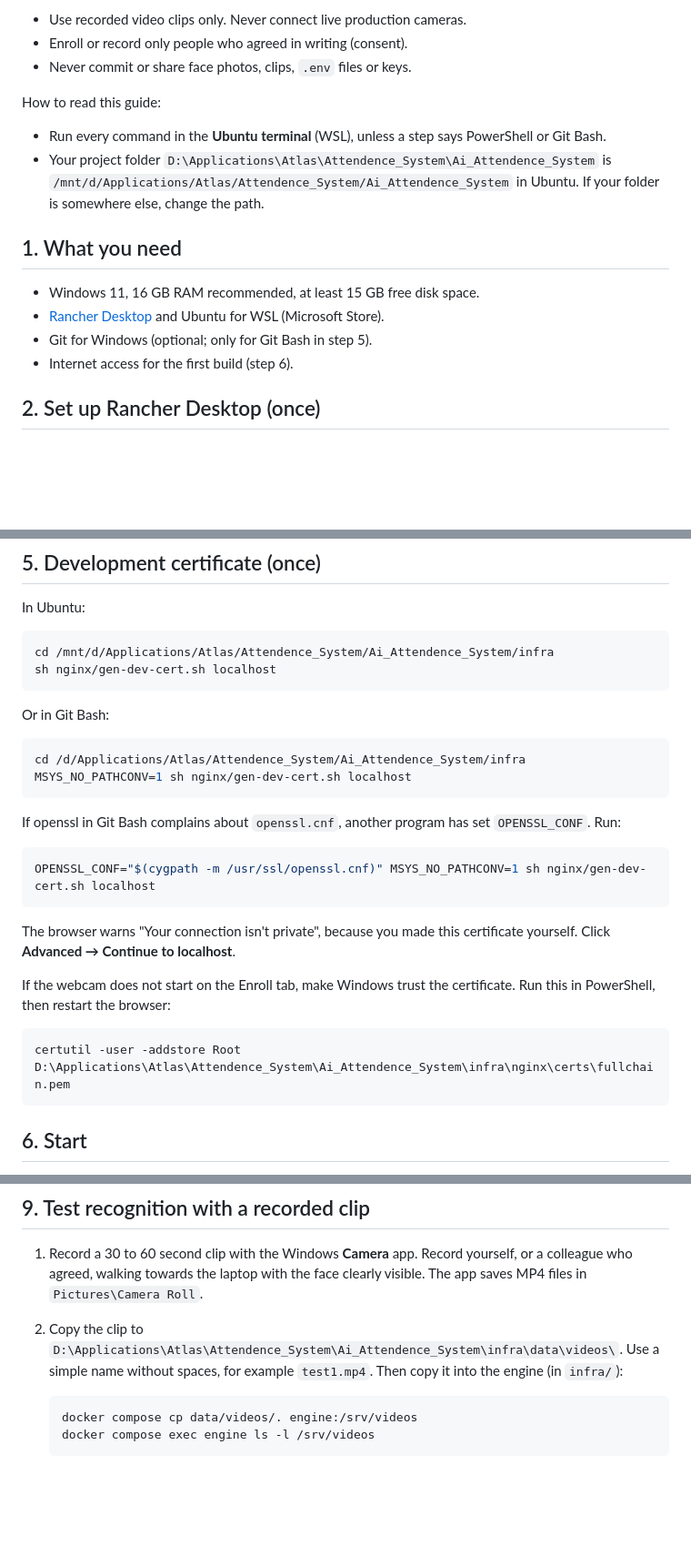
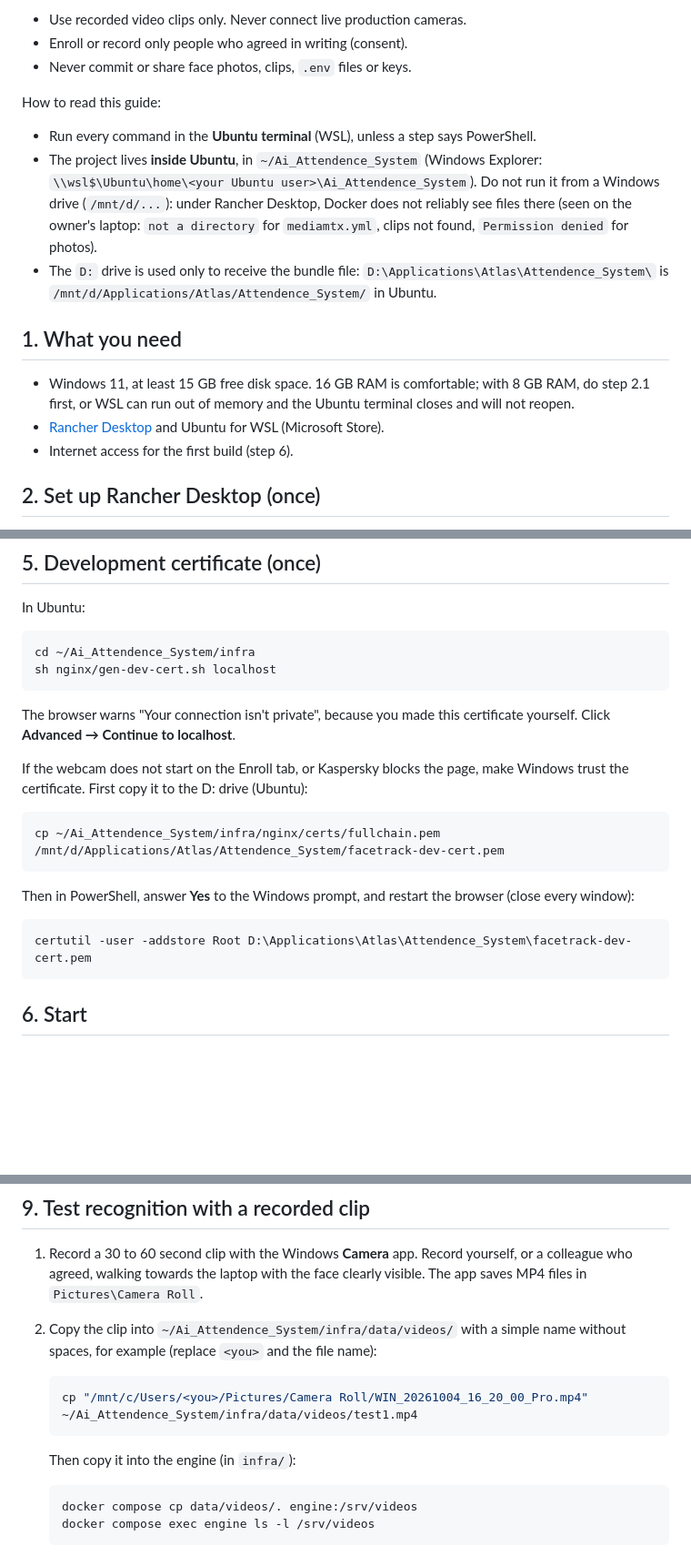
Before and after one commit to ehtisham-nasirr/Ai_Attendence_System, a Markdown page: docs/local-development.md, 3 parts joined by grey strips. Shown at 91% size. GitHub-like rendering; blank space fills up the shorter version.

````diff
--- a/docs/local-development.md
+++ b/docs/local-development.md
@@ -8,14 +8,14 @@ Rules for test machines (CLAUDE.md §1.3, standards/18):
 - Never commit or share face photos, clips, `.env` files or keys.
 
 How to read this guide:
-- Run every command in the **Ubuntu terminal** (WSL), unless a step says PowerShell or Git Bash.
-- Your project folder `D:\Applications\Atlas\Attendence_System\Ai_Attendence_System` is `/mnt/d/Applications/Atlas/Attendence_System/Ai_Attendence_System` in Ubuntu. If your folder is somewhere else, change the path.
+- Run every command in the **Ubuntu terminal** (WSL), unless a step says PowerShell.
+- The project lives **inside Ubuntu**, in `~/Ai_Attendence_System` (Windows Explorer: `\\wsl$\Ubuntu\home\<your Ubuntu user>\Ai_Attendence_System`). Do not run it from a Windows drive (`/mnt/d/...`): under Rancher Desktop, Docker does not reliably see files there (seen on the owner's laptop: `not a directory` for `mediamtx.yml`, clips not found, `Permission denied` for photos).
+- The `D:` drive is used only to receive the bundle file: `D:\Applications\Atlas\Attendence_System\` is `/mnt/d/Applications/Atlas/Attendence_System/` in Ubuntu.
 
 ## 1. What you need
 
-- Windows 11, 16 GB RAM recommended, at least 15 GB free disk space.
+- Windows 11, at least 15 GB free disk space. 16 GB RAM is comfortable; with 8 GB RAM, do step 2.1 first, or WSL can run out of memory and the Ubuntu terminal closes and will not reopen.
 - [Rancher Desktop](https://rancherdesktop.io/) and Ubuntu for WSL (Microsoft Store).
-- Git for Windows (optional; only for Git Bash in step 5).
 - Internet access for the first build (step 6).
 
 ## 2. Set up Rancher Desktop (once)
@@ -143,25 +160,19 @@ On the laptop, the backup and monitoring services (backup, Prometheus, Alertmana
 
 In Ubuntu:
 ```bash
-cd /mnt/d/Applications/Atlas/Attendence_System/Ai_Attendence_System/infra
+cd ~/Ai_Attendence_System/infra
 sh nginx/gen-dev-cert.sh localhost
-```
-
-Or in Git Bash:
-```bash
-cd /d/Applications/Atlas/Attendence_System/Ai_Attendence_System/infra
-MSYS_NO_PATHCONV=1 sh nginx/gen-dev-cert.sh localhost
-```
-If openssl in Git Bash complains about `openssl.cnf`, another program has set `OPENSSL_CONF`. Run:
-```bash
-OPENSSL_CONF="$(cygpath -m /usr/ssl/openssl.cnf)" MSYS_NO_PATHCONV=1 sh nginx/gen-dev-cert.sh localhost
 ```
 
 The browser warns "Your connection isn't private", because you made this certificate yourself. Click **Advanced → Continue to localhost**.
 
-If the webcam does not start on the Enroll tab, make Windows trust the certificate. Run this in PowerShell, then restart the browser:
+If the webcam does not start on the Enroll tab, or Kaspersky blocks the page, make Windows trust the certificate. First copy it to the D: drive (Ubuntu):
+```bash
+cp ~/Ai_Attendence_System/infra/nginx/certs/fullchain.pem /mnt/d/Applications/Atlas/Attendence_System/facetrack-dev-cert.pem
+```
+Then in PowerShell, answer **Yes** to the Windows prompt, and restart the browser (close every window):
 ```powershell
-certutil -user -addstore Root D:\Applications\Atlas\Attendence_System\Ai_Attendence_System\infra\nginx\certs\fullchain.pem
+certutil -user -addstore Root D:\Applications\Atlas\Attendence_System\facetrack-dev-cert.pem
 ```
 
 ## 6. Start
@@ -222,7 +233,11 @@ Type the password and press Enter. Nothing shows while you type. The password ne
 ## 9. Test recognition with a recorded clip
 
 1. Record a 30 to 60 second clip with the Windows **Camera** app. Record yourself, or a colleague who agreed, walking towards the laptop with the face clearly visible. The app saves MP4 files in `Pictures\Camera Roll`.
-2. Copy the clip to `D:\Applications\Atlas\Attendence_System\Ai_Attendence_System\infra\data\videos\`. Use a simple name without spaces, for example `test1.mp4`. Then copy it into the engine (in `infra/`):
+2. Copy the clip into `~/Ai_Attendence_System/infra/data/videos/` with a simple name without spaces, for example (replace `<you>` and the file name):
+   ```bash
+   cp "/mnt/c/Users/<you>/Pictures/Camera Roll/WIN_20261004_16_20_00_Pro.mp4" ~/Ai_Attendence_System/infra/data/videos/test1.mp4
+   ```
+   Then copy it into the engine (in `infra/`):
    ```bash
    docker compose cp data/videos/. engine:/srv/videos
    docker compose exec engine ls -l /srv/videos
````
Also changed, not shown: other parts of docs/local-development.md (+27 -10 lines), batch/2026-10-04_1819_laptop-guide-ubuntu-folder.md (added, +46 -0 lines), engine/README.md (+2 -1 lines).
